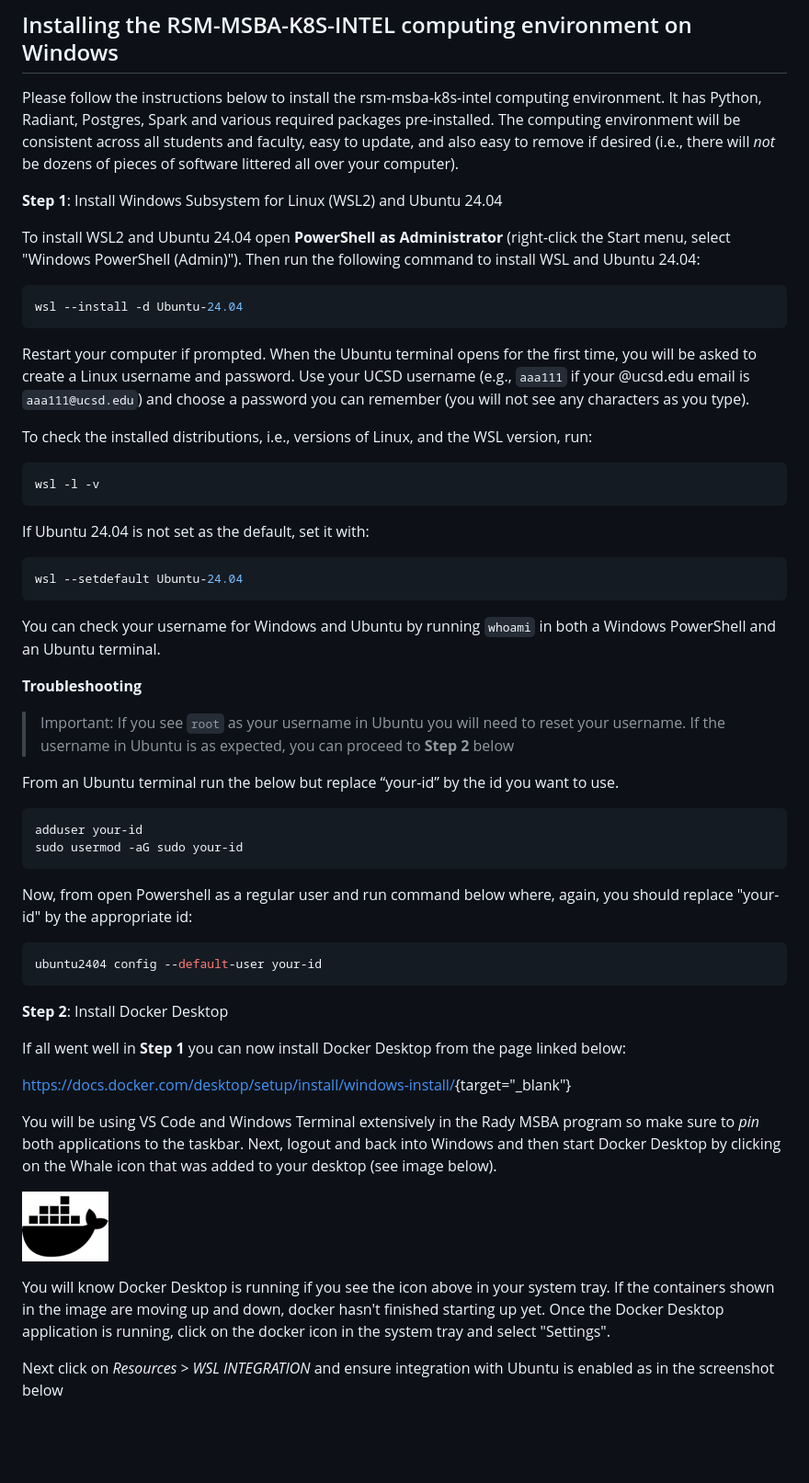
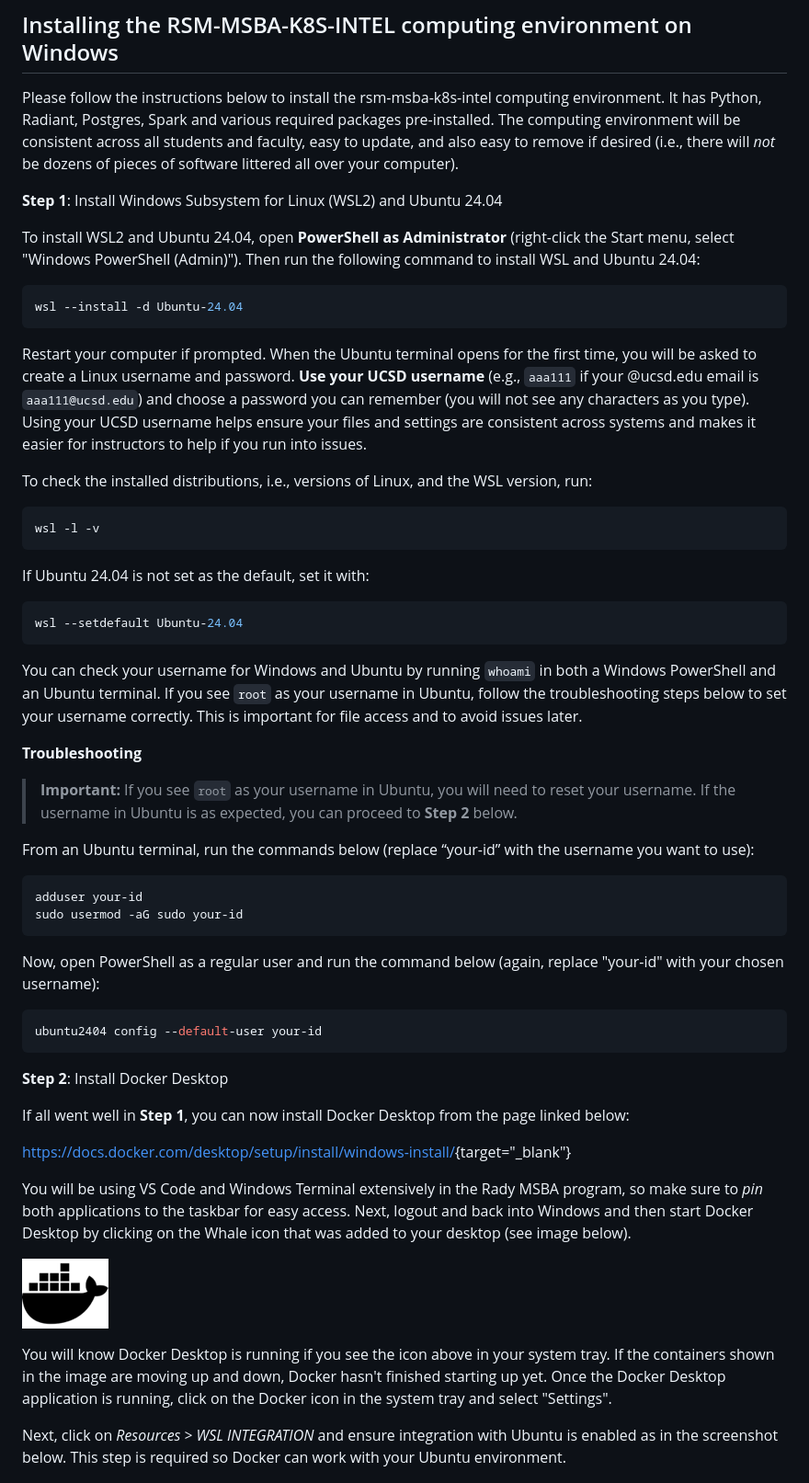
Before and after one commit to radiant-rstats/docker-k8s, a Markdown page: install/rsm-msba-windows.md, the part around the change printed below. Shown: that part at 92% size. Rendered like a GitHub page; blank space fills up the shorter version.

````diff
--- a/install/rsm-msba-windows.md
+++ b/install/rsm-msba-windows.md
@@ -18,15 +18,17 @@
 
 Please follow the instructions below to install the rsm-msba-k8s-intel computing environment. It has Python, Radiant, Postgres, Spark and various required packages pre-installed. The computing environment will be consistent across all students and faculty, easy to update, and also easy to remove if desired (i.e., there will *not* be dozens of pieces of software littered all over your computer).
 
+
 **Step 1**: Install Windows Subsystem for Linux (WSL2) and Ubuntu 24.04
 
-To install WSL2 and Ubuntu 24.04 open **PowerShell as Administrator** (right-click the Start menu, select "Windows PowerShell (Admin)"). Then run the following command to install WSL and Ubuntu 24.04:
+To install WSL2 and Ubuntu 24.04, open **PowerShell as Administrator** (right-click the Start menu, select "Windows PowerShell (Admin)"). Then run the following command to install WSL and Ubuntu 24.04:
 
 ```bash
 wsl --install -d Ubuntu-24.04
 ```
 
-Restart your computer if prompted. When the Ubuntu terminal opens for the first time, you will be asked to create a Linux username and password. Use your UCSD username (e.g., `aaa111` if your @ucsd.edu email is `aaa111@ucsd.edu`) and choose a password you can remember (you will not see any characters as you type).
+
+Restart your computer if prompted. When the Ubuntu terminal opens for the first time, you will be asked to create a Linux username and password. **Use your UCSD username** (e.g., `aaa111` if your @ucsd.edu email is `aaa111@ucsd.edu`) and choose a password you can remember (you will not see any characters as you type). Using your UCSD username helps ensure your files and settings are consistent across systems and makes it easier for instructors to help if you run into issues.
 
 To check the installed distributions, i.e., versions of Linux, and the WSL version, run:
 
@@ -40,20 +42,24 @@ If Ubuntu 24.04 is not set as the default, set it with:
 wsl --setdefault Ubuntu-24.04
 ```
 
-You can check your username for Windows and Ubuntu by running `whoami` in both a Windows PowerShell and an Ubuntu terminal.
+
+You can check your username for Windows and Ubuntu by running `whoami` in both a Windows PowerShell and an Ubuntu terminal. If you see `root` as your username in Ubuntu, follow the troubleshooting steps below to set your username correctly. This is important for file access and to avoid issues later.
+
 
 **Troubleshooting**
 
-> Important: If you see `root` as your username in Ubuntu you will need to  reset your username. If the username in Ubuntu is as expected, you can proceed to **Step 2** below
+> **Important:** If you see `root` as your username in Ubuntu, you will need to reset your username. If the username in Ubuntu is as expected, you can proceed to **Step 2** below.
 
-From an Ubuntu terminal run the below but replace “your-id” by the id you want to use.
+
+From an Ubuntu terminal, run the commands below (replace “your-id” with the username you want to use):
 
 ```bash
 adduser your-id
 sudo usermod -aG sudo your-id
 ```
 
-Now, from open Powershell as a regular user and run command below where, again, you should replace "your-id" by the appropriate id:
+
+Now, open PowerShell as a regular user and run the command below (again, replace "your-id" with your chosen username):
 
 ```powershell
 ubuntu2404 config --default-user your-id
@@ -61,17 +67,17 @@ ubuntu2404 config --default-user your-id
 
 **Step 2**: Install Docker Desktop
 
-If all went well in **Step 1** you can now install Docker Desktop from the page linked below:
+If all went well in **Step 1**, you can now install Docker Desktop from the page linked below:
 
 <https://docs.docker.com/desktop/setup/install/windows-install/>{target="_blank"}
 
-You will be using VS Code and Windows Terminal extensively in the Rady MSBA program so make sure to _pin_ both applications to the taskbar. Next, logout and back into Windows and then start Docker Desktop by clicking on the Whale icon that was added to your desktop (see image below).
+You will be using VS Code and Windows Terminal extensively in the Rady MSBA program, so make sure to _pin_ both applications to the taskbar for easy access. Next, logout and back into Windows and then start Docker Desktop by clicking on the Whale icon that was added to your desktop (see image below).
 
 ![docker](figures/docker-icon.png)
 
-You will know Docker Desktop is running if you see the icon above in your system tray. If the containers shown in the image are moving up and down, docker hasn't finished starting up yet. Once the Docker Desktop application is running, click on the docker icon in the system tray and select "Settings".
+You will know Docker Desktop is running if you see the icon above in your system tray. If the containers shown in the image are moving up and down, Docker hasn't finished starting up yet. Once the Docker Desktop application is running, click on the Docker icon in the system tray and select "Settings".
 
-Next click on _Resources > WSL INTEGRATION_ and ensure integration with Ubuntu is enabled as in the screenshot below
+Next, click on _Resources > WSL INTEGRATION_ and ensure integration with Ubuntu is enabled as in the screenshot below. This step is required so Docker can work with your Ubuntu environment.
 
 <img src="figures/docker-resources-wsl2-integration.png" width="500px">
 > Note: This video gives a brief (100 seconds) introduction to what Docker is: <https://www.youtube.com/watch?v=Gjnup-PuquQ>{target="_blank"}
````
Also changed, not shown: other parts of install/rsm-msba-windows.md (+25 -13 lines), install/dtop-script-for-windows.md (added, +6 -0 lines), install/figures/dtop-script-for-windows.md (added, +6 -0 lines), install/figures/start-ubuntu-terminal.png.
